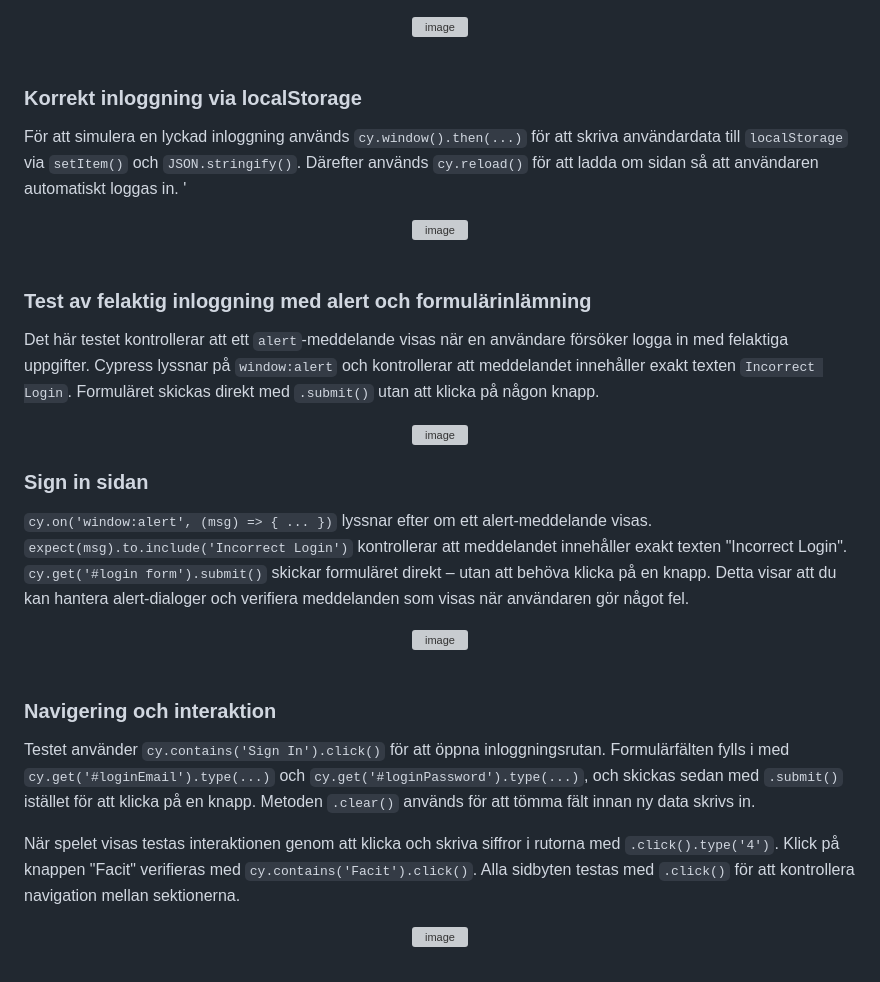
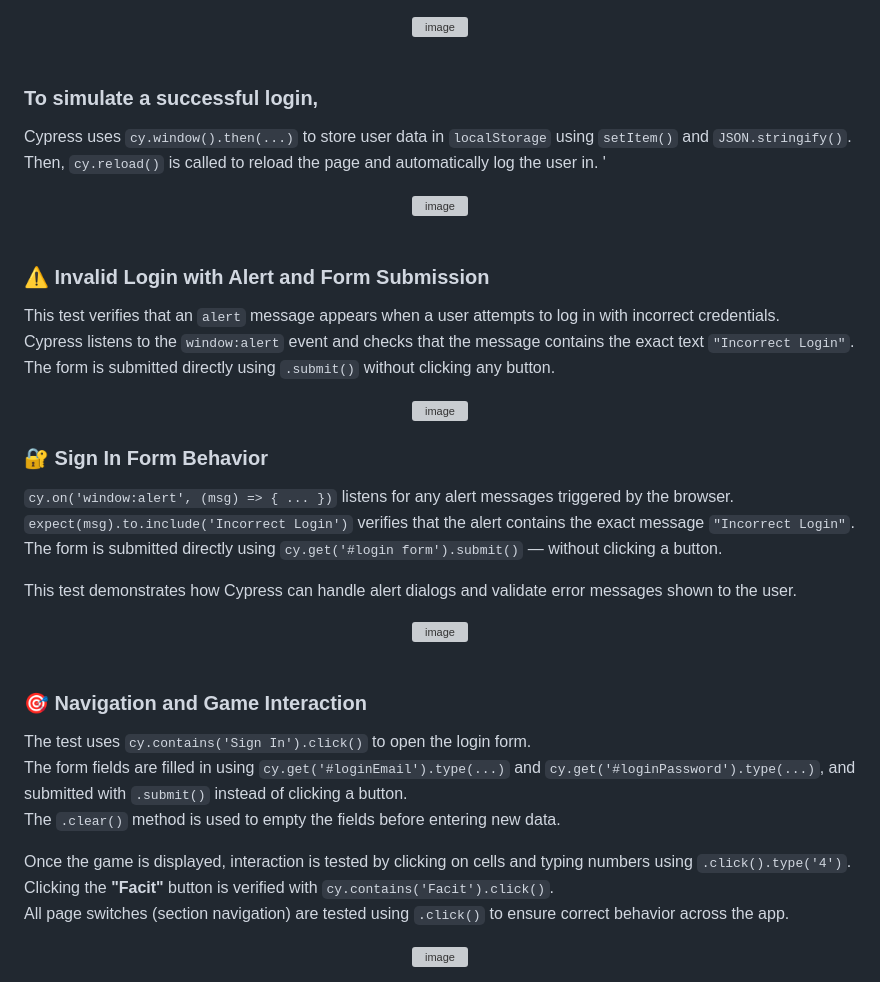
Before and after one commit to a22robko/Sudoku, a Markdown page: README.md, the part around the change. GitHub-like rendering; grey boxes are pictures that could not be loaded.

```diff
--- a/README.md
+++ b/README.md
@@ -32,9 +32,10 @@ Cypress uses `.get()` and `.type()` to enter input, and `.submit()` to send the
 
 <br/>
 
-### Korrekt inloggning via localStorage
+### To simulate a successful login,
 
-För att simulera en lyckad inloggning används `cy.window().then(...)` för att skriva användardata till `localStorage` via `setItem()` och `JSON.stringify()`. Därefter används `cy.reload()` för att ladda om sidan så att användaren automatiskt loggas in.
+Cypress uses `cy.window().then(...)` to store user data in `localStorage` using `setItem()` and `JSON.stringify()`.
+Then, `cy.reload()` is called to reload the page and automatically log the user in.
 '
 <div align="center">
   <img width="600" height="573" alt="image" src="https://github.com/user-attachments/assets/98d7c719-af38-4db6-af3d-e62d6c30a4ed" />
@@ -44,30 +45,34 @@ För att simulera en lyckad inloggning används `cy.window().then(...)` för att
 <br/>
 
 
-### Test av felaktig inloggning med alert och formulärinlämning
-Det här testet kontrollerar att ett `alert`-meddelande visas när en användare försöker logga in med felaktiga uppgifter. Cypress lyssnar på `window:alert` och kontrollerar att meddelandet innehåller exakt texten `Incorrect Login`. Formuläret skickas direkt med `.submit()` utan att klicka på någon knapp.
+### ⚠️ Invalid Login with Alert and Form Submission
+
+This test verifies that an `alert` message appears when a user attempts to log in with incorrect credentials.
+Cypress listens to the `window:alert` event and checks that the message contains the exact text `"Incorrect Login"`.
+The form is submitted directly using `.submit()` without clicking any button.
 
 <div align="center"> <img width="500" height="227" alt="image" src="https://github.com/user-attachments/assets/02894862-0bc0-41c2-b16e-1d27b0bfc0ee" /> </div>
 
-### Sign in sidan
+### 🔐 Sign In Form Behavior
 
-`cy.on('window:alert', (msg) => { ... })` lyssnar efter om ett alert-meddelande visas.
-`expect(msg).to.include('Incorrect Login')` kontrollerar att meddelandet innehåller exakt texten "Incorrect Login".
-`cy.get('#login form').submit()` skickar formuläret direkt – utan att behöva klicka på en knapp.
-Detta visar att du kan hantera alert-dialoger och verifiera meddelanden som visas när användaren gör något fel.
+`cy.on('window:alert', (msg) => { ... })` listens for any alert messages triggered by the browser.
+`expect(msg).to.include('Incorrect Login')` verifies that the alert contains the exact message `"Incorrect Login"`.
+The form is submitted directly using `cy.get('#login form').submit()` — without clicking a button.
+
+This test demonstrates how Cypress can handle alert dialogs and validate error messages shown to the user.
 
 <div align="center"> <img width="600" height="746" alt="image" src="https://github.com/user-attachments/assets/fadcd31d-0c3f-4d68-9ea4-59219c7924fc" /> </div>
 
 <br/>
 
-### Navigering och interaktion
+### 🎯 Navigation and Game Interaction
 
-Testet använder `cy.contains('Sign In').click()` för att öppna inloggningsrutan.
-Formulärfälten fylls i med `cy.get('#loginEmail').type(...)` och `cy.get('#loginPassword').type(...)`, och skickas sedan med `.submit()` istället för att klicka på en knapp.
-Metoden `.clear()` används för att tömma fält innan ny data skrivs in.
+The test uses `cy.contains('Sign In').click()` to open the login form.
+The form fields are filled in using `cy.get('#loginEmail').type(...)` and `cy.get('#loginPassword').type(...)`, and submitted with `.submit()` instead of clicking a button.
+The `.clear()` method is used to empty the fields before entering new data.
 
-När spelet visas testas interaktionen genom att klicka och skriva siffror i rutorna med `.click().type('4')`.
-Klick på knappen "Facit" verifieras med `cy.contains('Facit').click()`.
-Alla sidbyten testas med `.click()` för att kontrollera navigation mellan sektionerna.
+Once the game is displayed, interaction is tested by clicking on cells and typing numbers using `.click().type('4')`.
+Clicking the **"Facit"** button is verified with `cy.contains('Facit').click()`.
+All page switches (section navigation) are tested using `.click()` to ensure correct behavior across the app.
 
 <div align="center"> <img width="500" height="761" alt="image" src="https://github.com/user-attachments/assets/2e87efab-13aa-42e0-a1c1-1a571670268e" /> </div>
```
